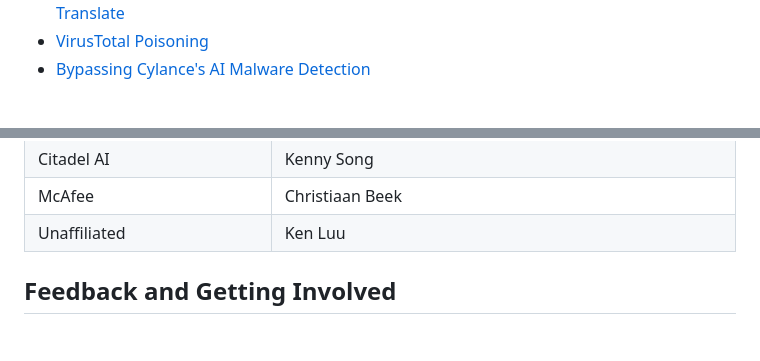
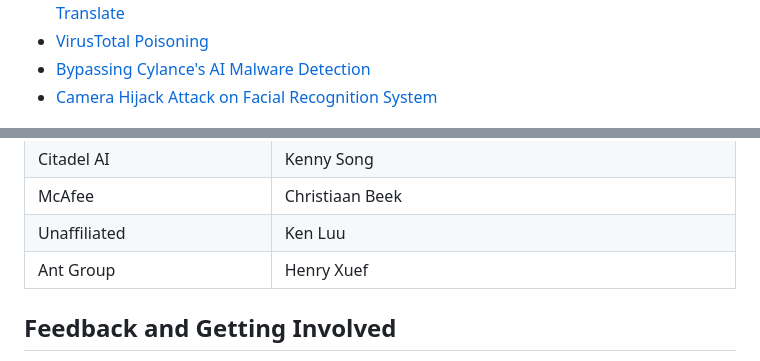
Before and after one commit to mitre/advmlthreatmatrix, a Markdown page: readme.md, 2 parts joined by grey strips. GitHub-like rendering; blank space fills up the shorter version.

Commit message:
added camera hijack case-study

```diff
--- a/readme.md
+++ b/readme.md
@@ -38,6 +38,7 @@ To see the Matrix in action, we recommend seeing the curated case studies
   - [Attack on Machine Translation Service - Google Translate, Bing Translator, and Systran Translate](/pages/case-studies-page.md#attack-on-machine-translation-service---google-translate-bing-translator-and-systran-translate)
   - [VirusTotal Poisoning](/pages/case-studies-page.md#virustotal-poisoning)
   - [Bypassing Cylance's AI Malware Detection](/pages/case-studies-page.md#bypassing-cylances-ai-malware-detection)
+  - [Camera Hijack Attack on Facial Recognition System](/pages/case-studies-page.md#camera-hijack-attack-on-facial-recognition-system)
 
 
 ![alt text](images/AdvMLThreatMatrix.jpg)
@@ -65,6 +66,7 @@ To see the Matrix in action, we recommend seeing the curated case studies
 | Citadel AI | Kenny Song |
 | McAfee              | Christiaan Beek |
 | Unaffiliated | Ken Luu |
+| Ant Group | Henry Xuef |
 
 ## Feedback and Getting Involved
 
```
Also changed, not shown: pages/case-studies-page.md (+19 -0 lines), images/FacialRecognitionANT.png (added).
